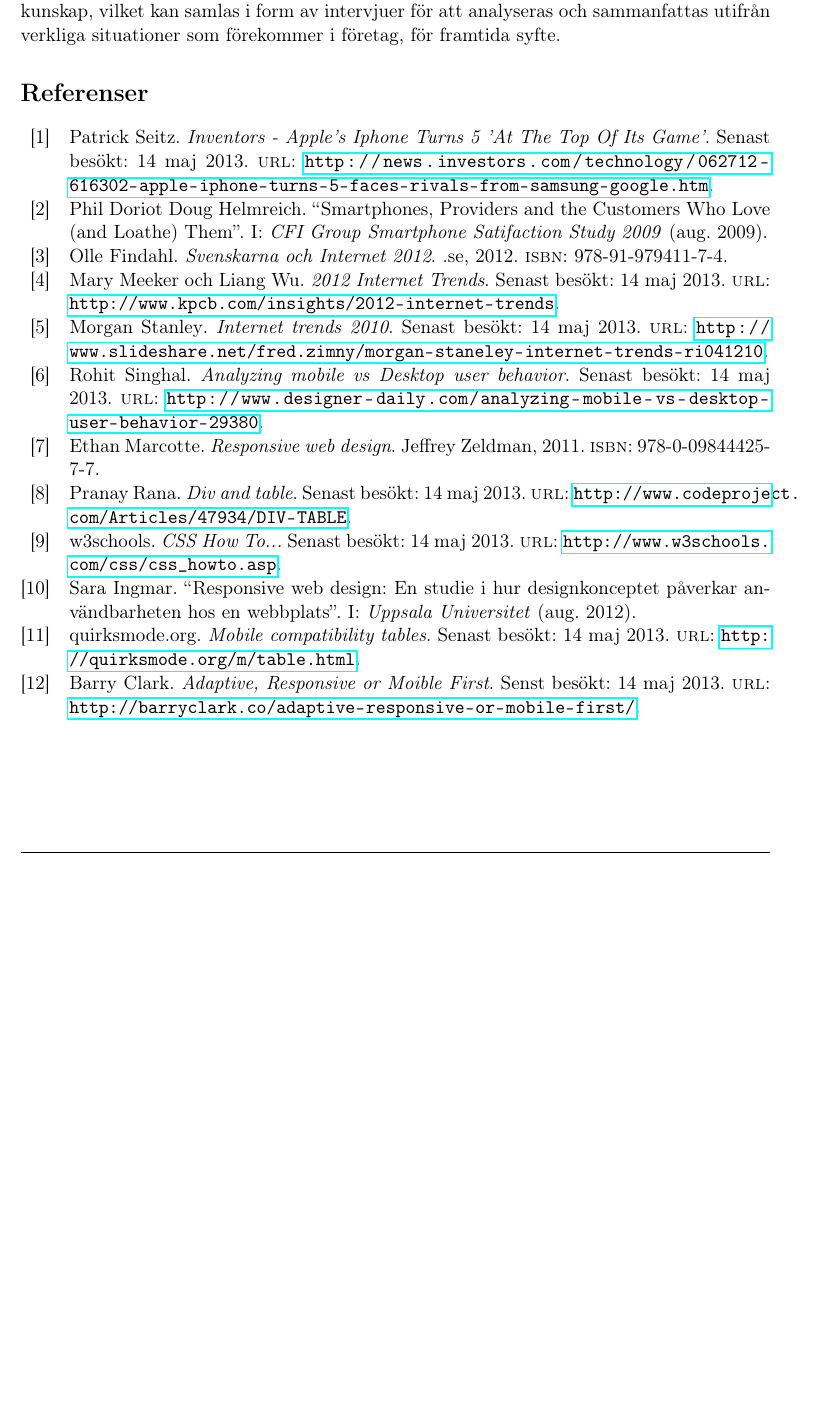
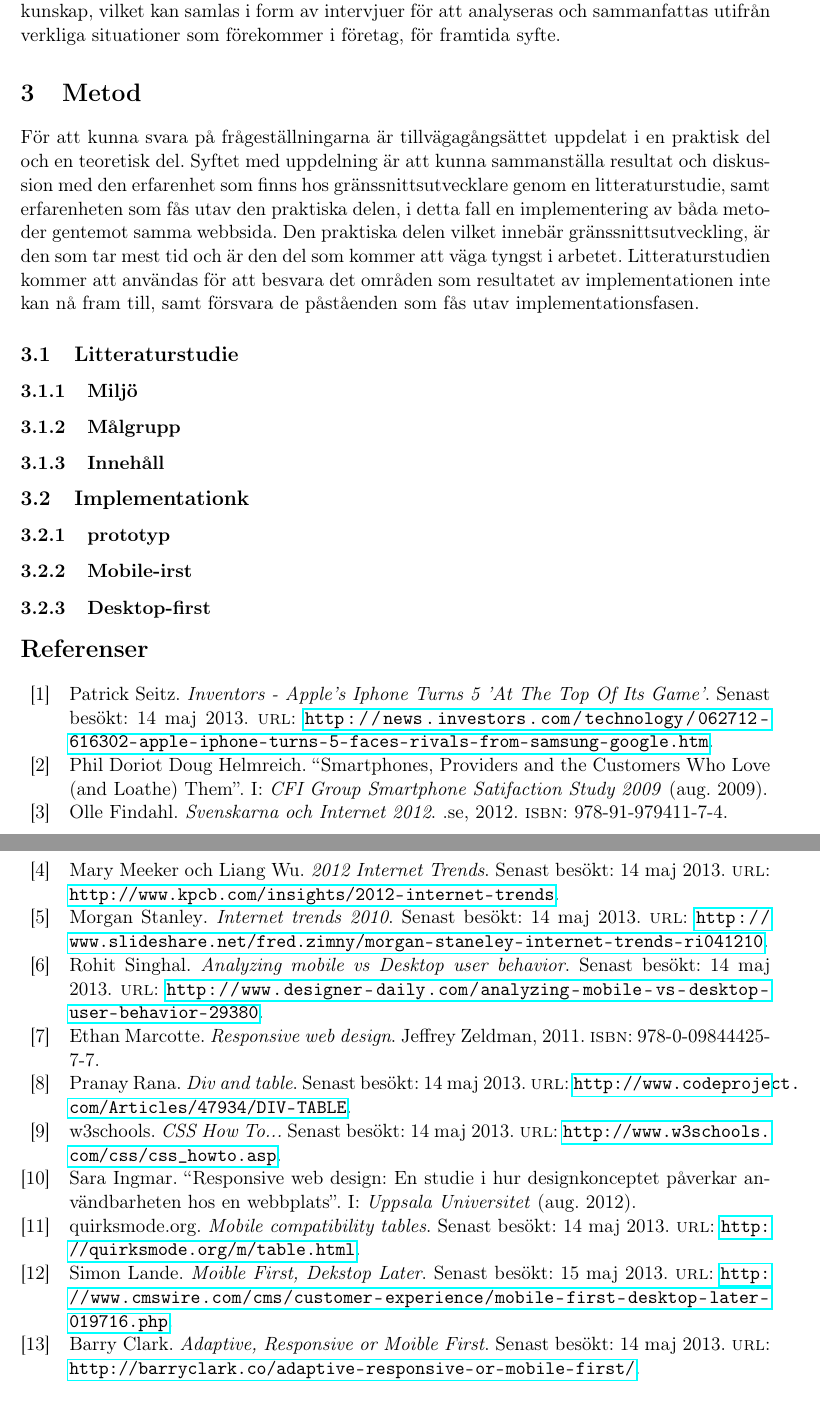
Before and after one commit to eduardocastaneda/exjobb, a LaTeX paper (latex/rapport_eduardo.tex, which reads latex/references.bib): part of page 16 of 16 before the commit and two parts of pages 16 and 17 of 17 after it, the two joined at a grey line, cut so that both start at the same text, the shorter picture padded with empty space. Compiled offline with pdfLaTeX.

Commit message:
latex shit

```diff
--- a/latex/rapport_eduardo.tex
+++ b/latex/rapport_eduardo.tex
@@ -319,6 +319,18 @@ Termen \textit{Mobile-first} kan tolkas på olika sätt. Det har förekommit til
 \subsection{Valtech AB}
 Examensarbetet kommer att utföras på Valtech AB i Stockholm. Valtech Sverige fokuserar främst på utveckling av användarvänliga hemsidor, webbapplikationer och intranät. Hos Valtech finns erfarna gränssnittsutvecklare som har stött på problem under utvecklingsprocessen i form av ett beslutstagande av tillvägagångssätt för en responsiv webbsida. Det finns ett behov hos utvecklare på Valtech att ha en grund för vilka faktorer som är viktigast vid beslutstagande för metod, en metod som ger den bästa lösningen för en effektiv utveckling av en responsiv webbplats. Gränsnittssutvecklarna besitter på mycket erfarenhet och kunskap, vilket kan samlas i form av intervjuer för att analyseras och sammanfattas utifrån verkliga situationer som förekommer i företag, för framtida syfte.
 
+\section{Metod}
+För att kunna svara på frågeställningarna är tillvägagångsättet uppdelat i en praktisk del och en teoretisk del. Syftet med uppdelning är att kunna sammanställa resultat och diskussion med den erfarenhet som finns hos gränssnittsutvecklare genom en litteraturstudie, samt erfarenheten som fås utav den praktiska delen, i detta fall en implementering av båda metoder gentemot samma webbsida. Den praktiska delen vilket innebär gränssnittsutveckling, är den som tar mest tid och är den del som kommer att väga tyngst i arbetet. Litteraturstudien kommer att användas för att besvara det områden som resultatet av implementationen inte kan nå fram till, samt försvara de påståenden som fås utav implementationsfasen.
+
+\subsection{Litteraturstudie}
+\subsubsection{Miljö}
+\subsubsection{Målgrupp}
+\subsubsection{Innehåll}
+
+\subsection{Implementationk}
+\subsubsection{prototyp}
+\subsubsection{Mobile-irst}
+\subsubsection{Desktop-first}
 \printbibliography
 
 \end{document}
--- a/latex/references.bib
+++ b/latex/references.bib
@@ -69,6 +69,11 @@ note = {Senast besökt: 14 maj 2013}
 author = {Barry Clark},
 title = {Adaptive, Responsive or Moible First},
 url = {http://barryclark.co/adaptive-responsive-or-mobile-first/},
-note = {Senst besökt: 14 maj 2013}
+note = {Senast besökt: 14 maj 2013}
 }
 
+@ONLINE{Mobilefirst,
+author = {Simon Lande},
+title = {Moible First, Dekstop Later},
+url = {http://www.cmswire.com/cms/customer-experience/mobile-first-desktop-later-019716.php},
+note = {Senast besökt: 15 maj 2013}
```
Also changed, not shown: latex/rapport_eduardo.bbl, latex/rapport_eduardo.pdf, latex/rapport_eduardo.tex (4 more changed lines), latex/references.bib (5 more changed lines), 8 other files.
